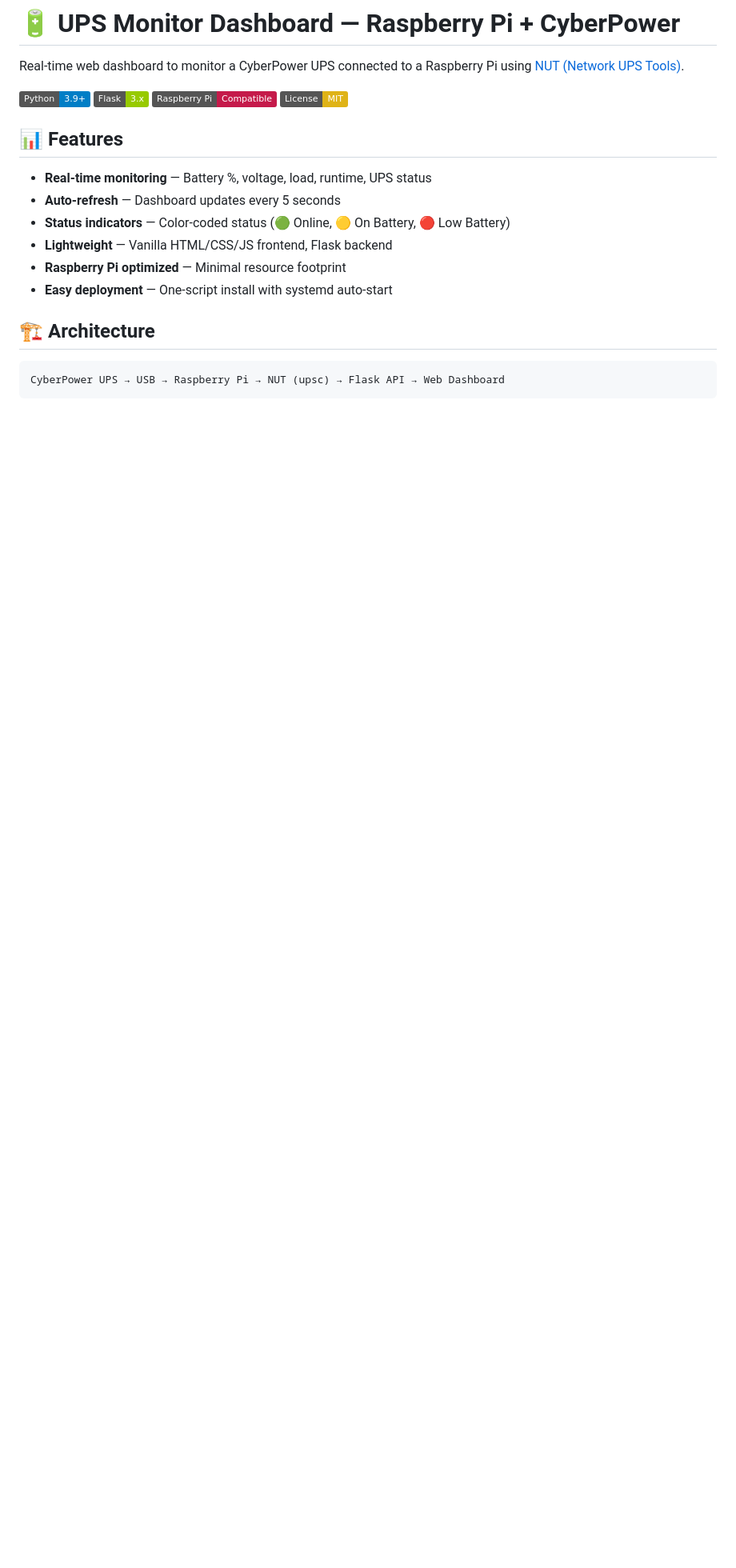
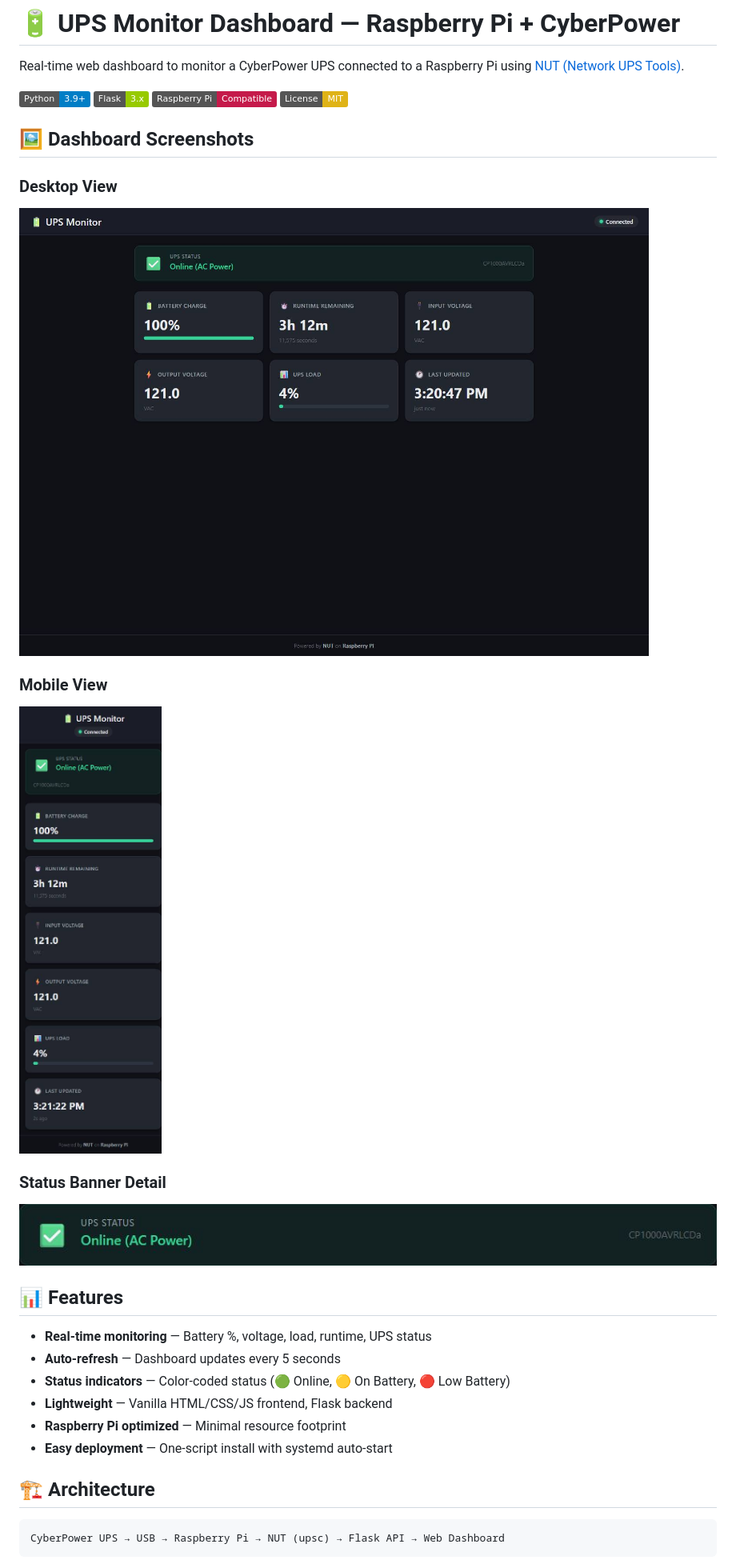
Before and after one commit to elbruno/rpi-ups-dashboard, a Markdown page: README.md, the part around the change. Shown at 80% size. Drawn GitHub-style; pictures changed too: docs/images/dashboard-desktop.jpg (added), docs/images/dashboard-mobile.jpg (added), docs/images/dashboard-status-banner.jpg (added); badges without logos; blank space fills up the shorter version.

Commit message:
Add dashboard screenshots to README

```diff
--- a/README.md
+++ b/README.md
@@ -6,6 +6,20 @@ Real-time web dashboard to monitor a CyberPower UPS connected to a Raspberry Pi
 ![Flask](https://img.shields.io/badge/Flask-3.x-green?logo=flask)
 ![Raspberry Pi](https://img.shields.io/badge/Raspberry%20Pi-Compatible-c51a4a?logo=raspberrypi)
 ![License](https://img.shields.io/badge/License-MIT-yellow)
+
+## 🖼️ Dashboard Screenshots
+
+### Desktop View
+
+![UPS Dashboard - Desktop](docs/images/dashboard-desktop.jpg)
+
+### Mobile View
+
+![UPS Dashboard - Mobile](docs/images/dashboard-mobile.jpg)
+
+### Status Banner Detail
+
+![UPS Dashboard - Status Banner](docs/images/dashboard-status-banner.jpg)
 
 ## 📊 Features
 
```
